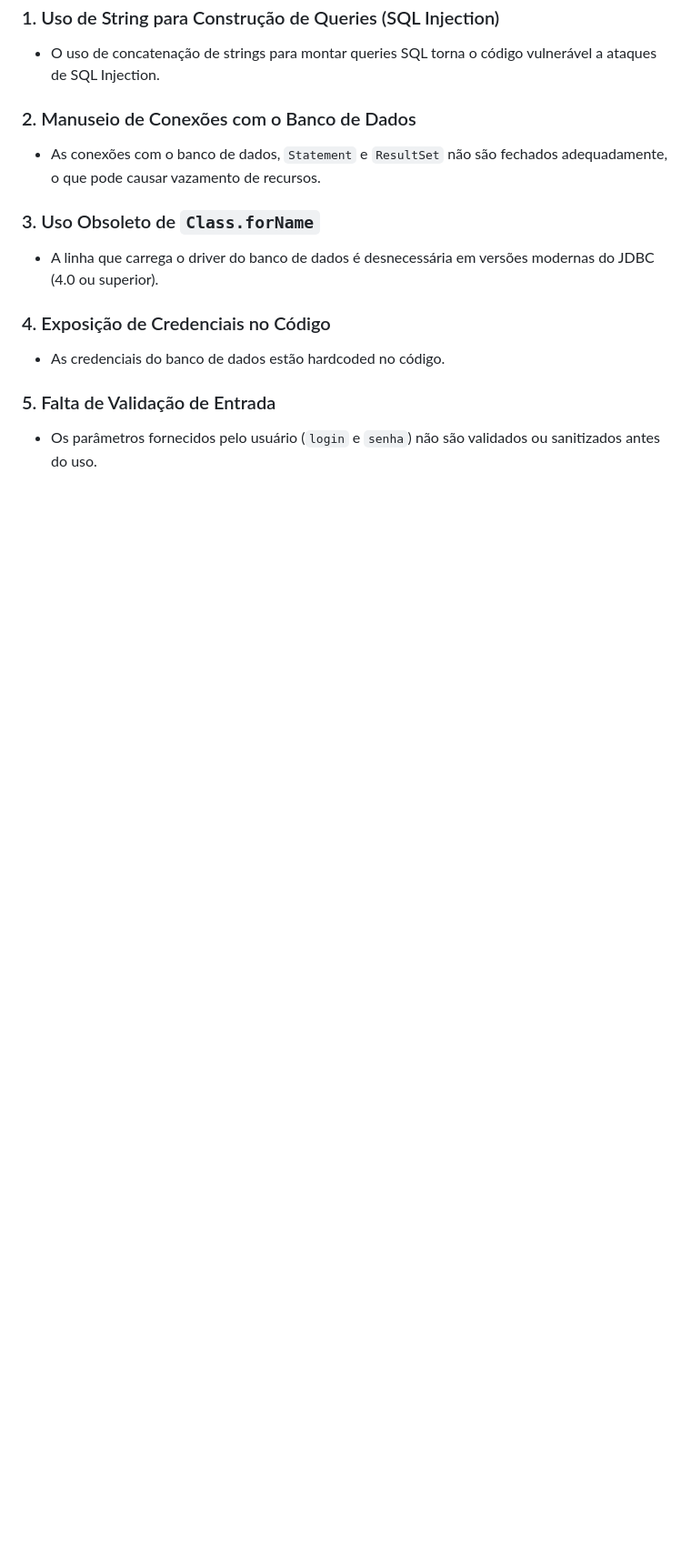
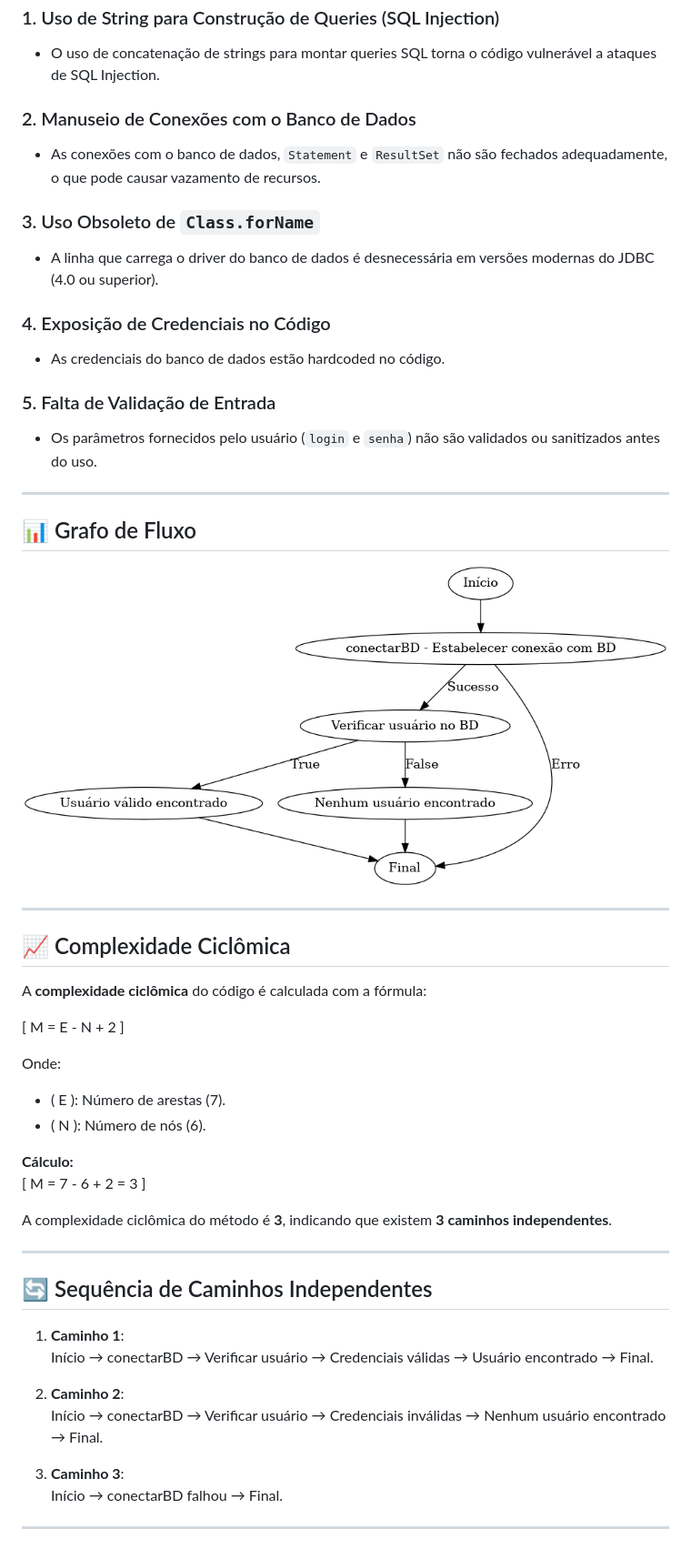
Before and after one commit to JoaoPalazzolli/teste-caixa-branca, a Markdown page: README.md, the part around the change. Shown: that part at 91% size. Drawn GitHub-style; pictures changed too: img/grafo_fluxo_codigo.png (added); blank space fills up the shorter version.

Commit message:
Adicionado grafo, calculo de complexidade e sequencia de caminhos

```diff
--- a/README.md
+++ b/README.md
@@ -18,3 +18,41 @@
 
 ### 5. Falta de Validação de Entrada
 - Os parâmetros fornecidos pelo usuário (`login` e `senha`) não são validados ou sanitizados antes do uso.
+
+---
+
+## 📊 Grafo de Fluxo
+
+![Grafo de Fluxo](./img/grafo_fluxo_codigo.png)
+
+---
+
+## 📈 Complexidade Ciclômica
+
+A **complexidade ciclômica** do código é calculada com a fórmula:
+
+\[ M = E - N + 2 \]
+
+Onde:
+- \( E \): Número de arestas (7).
+- \( N \): Número de nós (6).
+
+**Cálculo:**
+\[ M = 7 - 6 + 2 = 3 \]
+
+A complexidade ciclômica do método é **3**, indicando que existem **3 caminhos independentes**.
+
+---
+
+## 🔄 Sequência de Caminhos Independentes
+
+1. **Caminho 1**:
+   Início → conectarBD → Verificar usuário → Credenciais válidas → Usuário encontrado → Final.
+
+2. **Caminho 2**:
+   Início → conectarBD → Verificar usuário → Credenciais inválidas → Nenhum usuário encontrado → Final.
+
+3. **Caminho 3**:
+   Início → conectarBD falhou → Final.
+
+---
```
